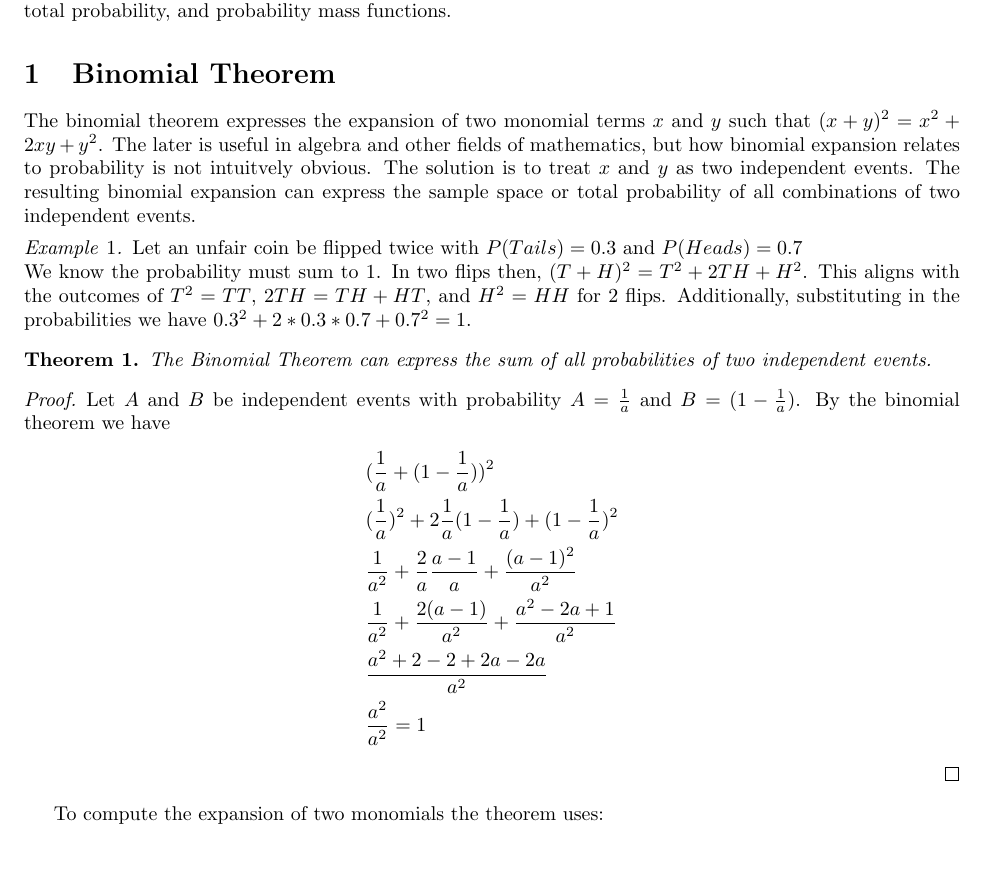
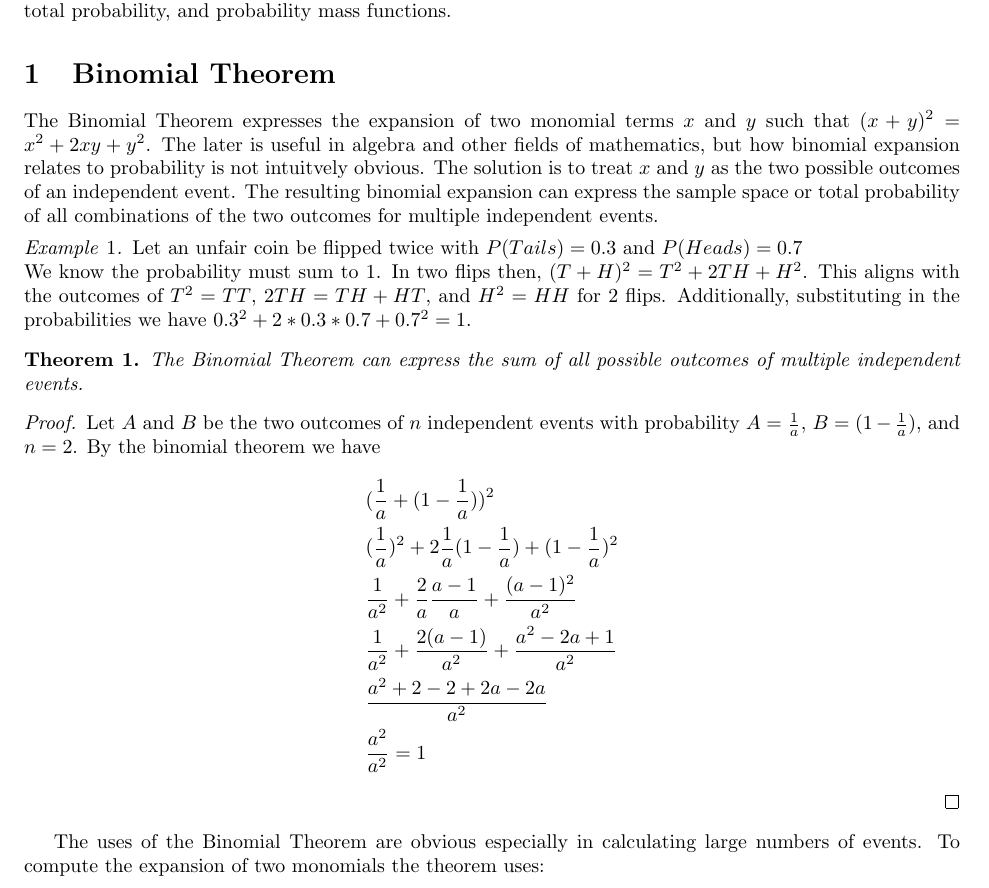
Before and after one commit to aljones15/classes, a LaTeX document (GMU/math/300/write1/draft2.tex): part of page 1 of 3, cut so that both start at the same text, the shorter picture padded with empty space. Compiled offline with pdfLaTeX.

Commit message:
Expand explanation of Binomial Theorem.

```diff
--- a/GMU/math/300/write1/draft2.tex
+++ b/GMU/math/300/write1/draft2.tex
@@ -47,16 +47,16 @@ The application of the Binomial and Multinomial theorems in probability can ofte
 % FIRST SECTION
 
 \section{Binomial Theorem}
-The binomial theorem expresses the expansion of two monomial terms $x$ and $y$ such that $(x + y)^2 = x^2 + 2xy + y^2$. The later is useful in algebra and other fields of mathematics, but how binomial expansion relates to probability is not intuitvely obvious. The solution is to treat $x$ and $y$ as two independent events. The resulting binomial expansion can express the sample space or total probability of all combinations of two independent events.
+The Binomial Theorem expresses the expansion of two monomial terms $x$ and $y$ such that $(x + y)^2 = x^2 + 2xy + y^2$. The later is useful in algebra and other fields of mathematics, but how binomial expansion relates to probability is not intuitvely obvious. The solution is to treat $x$ and $y$ as the two possible outcomes of an independent event. The resulting binomial expansion can express the sample space or total probability of all combinations of the two outcomes for multiple independent events.
 \begin{example}
   Let an unfair coin be flipped twice with $P(Tails) = 0.3$ and $P(Heads) = 0.7$ \\
   We know the probability must sum to 1. In two flips then, $(T + H)^2 = T^2 + 2TH + H^2$. This aligns with the outcomes of $T^2 = TT$, $2TH = TH + HT$, and $H^2 = HH$ for 2 flips. Additionally, substituting in the probabilities we have $0.3^2 + 2*0.3*0.7 + 0.7^2 = 1$.
 \end{example}
 \begin{theorem}
-  The Binomial Theorem can express the sum of all probabilities of two independent events.
+  The Binomial Theorem can express the sum of all possible outcomes of multiple independent events.
 \end{theorem}
 \begin{proof}
-  Let $A$ and $B$ be independent events with probability $A = \frac{1}{a}$ and $B = (1 - \frac{1}{a})$. By the binomial theorem we have
+  Let $A$ and $B$ be the two outcomes of $n$ independent events with probability $A = \frac{1}{a}$, $B = (1 - \frac{1}{a})$, and $n = 2$. By the binomial theorem we have
   \begin{align*}
     &(\frac{1}{a} + (1-\frac{1}{a}))^2 \\
     &(\frac{1}{a})^2 + 2\frac{1}{a}(1-\frac{1}{a}) + (1-\frac{1}{a})^2 \\
@@ -66,7 +66,7 @@ The binomial theorem expresses the expansion of two monomial terms $x$ and $y$ s
     &\frac{a^2}{a^2} = 1
   \end{align*}
 \end{proof}
-To compute the expansion of two monomials the theorem uses:
+The uses of the Binomial Theorem are obvious especially in calculating large numbers of events. To compute the expansion of two monomials the theorem uses:
 % defintion 1
 \begin{definition}[Factorial n!]
   Count everyway to permute a set of n distinct objects
```
Also changed, not shown: GMU/math/300/write1/draft2.pdf.
